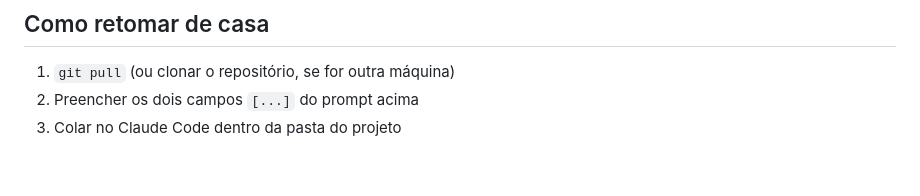
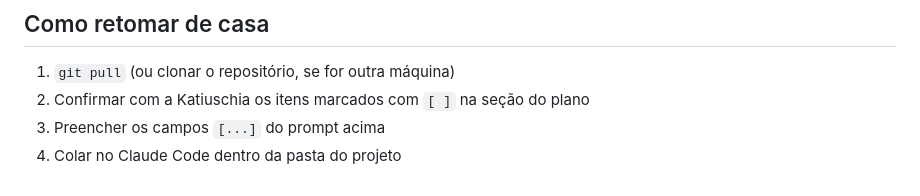
Before and after one commit to danifc123/kgmsaude, a Markdown page: PROXIMOS-PASSOS.md, the part around one of its changes. GitHub-like rendering.

```diff
--- a/PROXIMOS-PASSOS.md
+++ b/PROXIMOS-PASSOS.md
@@ -97,5 +137,6 @@ Já tenho conta e API key da Resend? [SIM, a key é ... / NÃO, preciso criar]
 ## Como retomar de casa
 
 1. `git pull` (ou clonar o repositório, se for outra máquina)
-2. Preencher os dois campos `[...]` do prompt acima
-3. Colar no Claude Code dentro da pasta do projeto
+2. Confirmar com a Katiuschia os itens marcados com `[ ]` na seção do plano
+3. Preencher os campos `[...]` do prompt acima
+4. Colar no Claude Code dentro da pasta do projeto
```
Also changed, not shown: other parts of PROXIMOS-PASSOS.md (+75 -35 lines).
